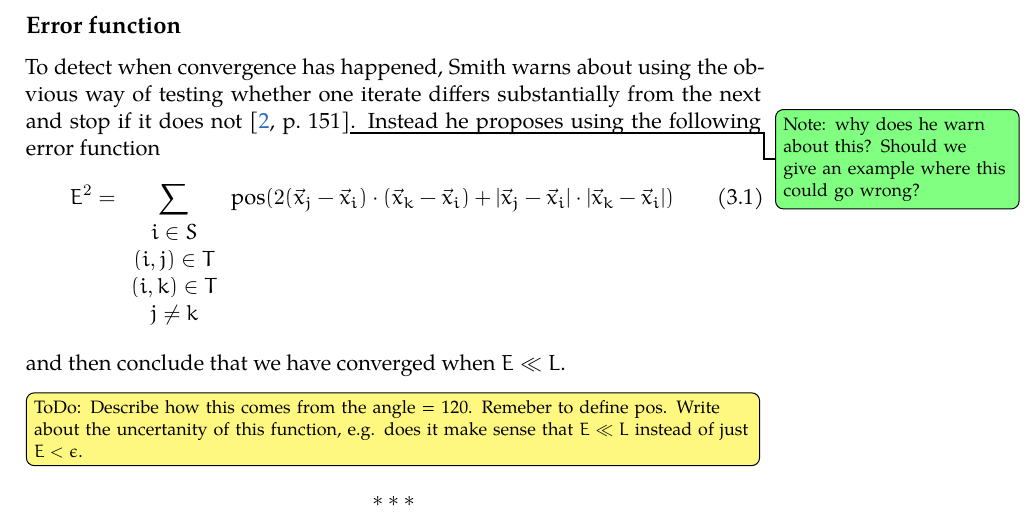
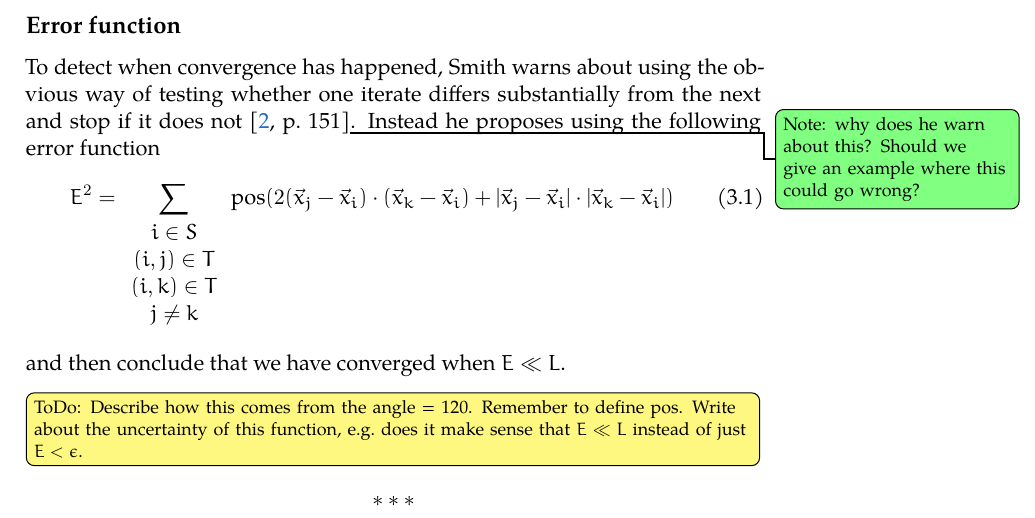
Before and after one commit to jsfr/masters-report, a LaTeX thesis (report/main.tex, which reads report/content/mainmatter/smiths-algorithm.tex): part of page 18 of 28, cut so that both start at the same text. Compiled offline with XeLaTeX.

Commit message:
Small additions

```diff
--- a/report/content/mainmatter/smiths-algorithm.tex
+++ b/report/content/mainmatter/smiths-algorithm.tex
@@ -221,8 +221,8 @@ following error function
 \end{equation}
 and then conclude that we have converged when $E \ll L$.
 
-\TODO[inline]{Describe how this comes from the angle = 120. Remeber to define
-  pos. Write about the uncertanity of this function, e.g. does it make sense
+\TODO[inline]{Describe how this comes from the angle = 120. Remember to define
+  $\text{pos}$. Write about the uncertainty of this function, e.g.\ does it make sense
   that $E \ll L$ instead of just $E < \epsilon$.}
 
 \chapterbreak{}
```
Also changed, not shown: 1 other file.
